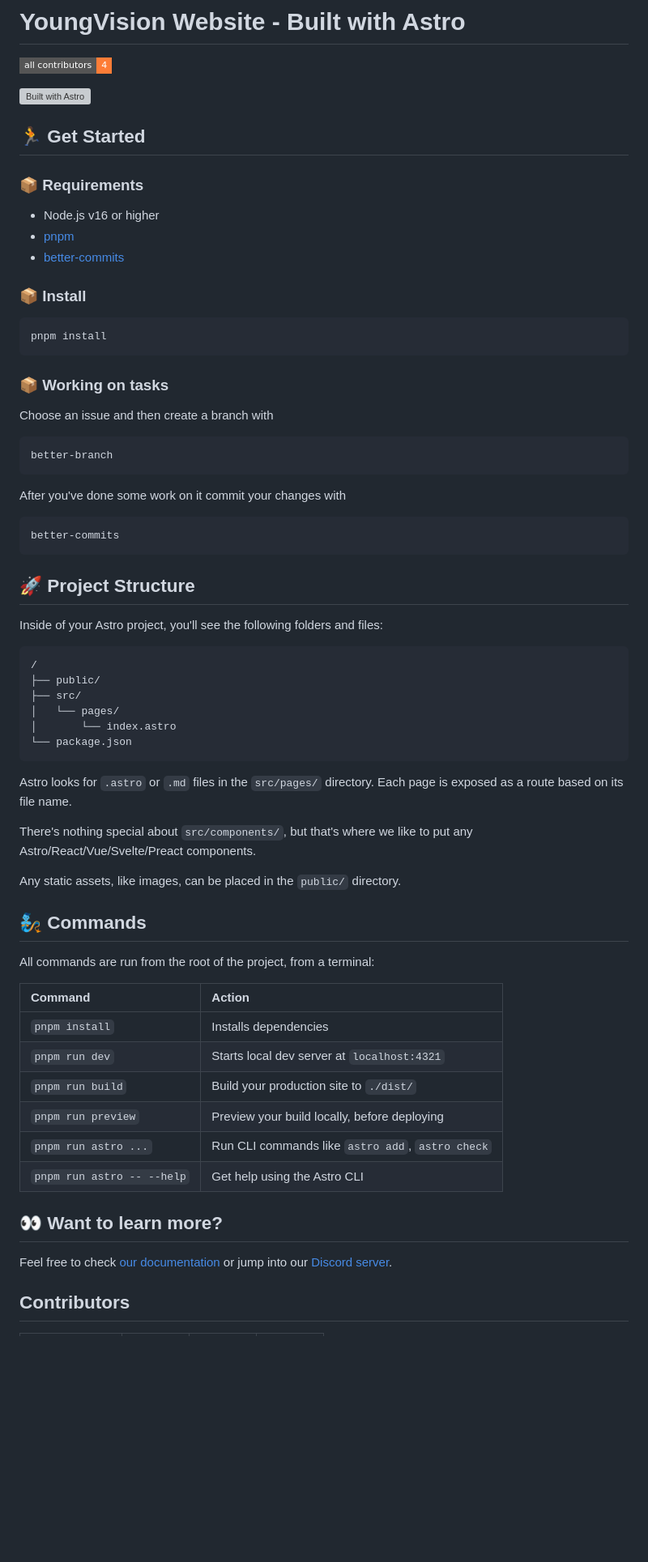
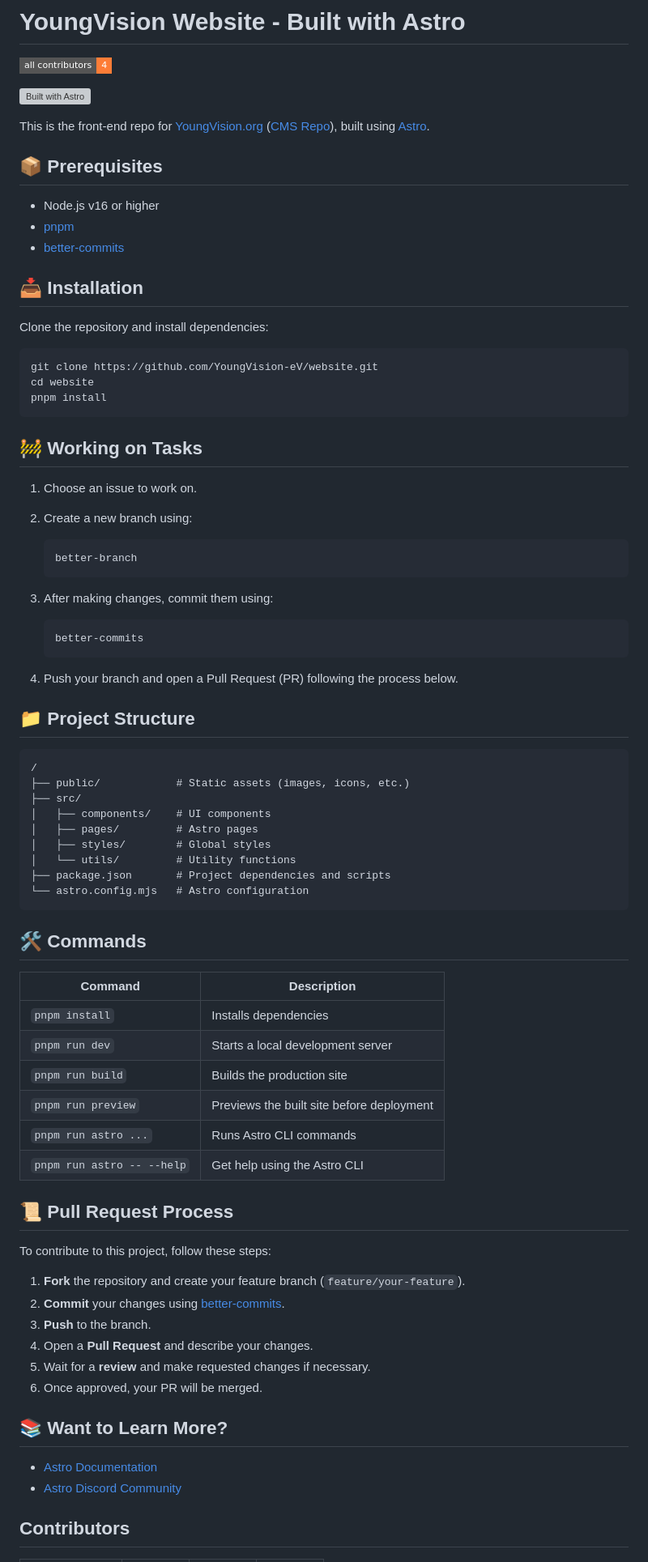
Before and after one commit to YoungVision-eV/website, a Markdown page: README.md, the part around the change. Shown: that part at 81% size. Rendered like a GitHub page; badges without logos; blank space fills up the shorter version; grey boxes are pictures that could not be loaded.

Commit message:
docs(website): Updated the readme

````diff
--- a/README.md
+++ b/README.md
@@ -10,69 +10,83 @@
 
 [![Built with Astro](https://astro.badg.es/v2/built-with-astro/small.svg)](https://astro.build)
 
-## 🏃 Get Started
 
-### 📦 Requirements
+This is the front-end repo for [YoungVision.org](https://www.youngvision.org/) ([CMS Repo](https://github.com/YoungVision-eV/website-cms)), built using [Astro](https://astro.build).
+
+## 📦 Prerequisites
 
 - Node.js v16 or higher
 - [pnpm](https://pnpm.io)
 - [better-commits](https://github.com/Everduin94/better-commits)
 
-### 📦 Install
+## 📥 Installation
+
+Clone the repository and install dependencies:
 
 ```bash
+git clone https://github.com/YoungVision-eV/website.git
+cd website
 pnpm install
 ```
 
-### 📦 Working on tasks
+## 🚧 Working on Tasks
 
-Choose an issue and then create a branch with
+1. Choose an issue to work on.
+2. Create a new branch using:
 
-```bash
-better-branch
-```
+   ```bash
+   better-branch
+   ```
 
-After you've done some work on it commit your changes with
+3. After making changes, commit them using:
 
-```bash
-better-commits
-```
+   ```bash
+   better-commits
+   ```
 
-## 🚀 Project Structure
+4. Push your branch and open a Pull Request (PR) following the process below.
 
-Inside of your Astro project, you'll see the following folders and files:
+## 📁 Project Structure
 
 ```text
 /
-├── public/
+├── public/            # Static assets (images, icons, etc.)
 ├── src/
-│   └── pages/
-│       └── index.astro
-└── package.json
+│   ├── components/    # UI components
+│   ├── pages/         # Astro pages
+│   ├── styles/        # Global styles
+│   └── utils/         # Utility functions
+├── package.json       # Project dependencies and scripts
+└── astro.config.mjs   # Astro configuration
 ```
 
-Astro looks for `.astro` or `.md` files in the `src/pages/` directory. Each page is exposed as a route based on its file name.
+## 🛠️ Commands
 
-There's nothing special about `src/components/`, but that's where we like to put any Astro/React/Vue/Svelte/Preact components.
+| Command                    | Description                                     |
+|----------------------------|-------------------------------------------------|
+| `pnpm install`             | Installs dependencies                          |
+| `pnpm run dev`             | Starts a local development server              |
+| `pnpm run build`           | Builds the production site                     |
+| `pnpm run preview`         | Previews the built site before deployment      |
+| `pnpm run astro ...`       | Runs Astro CLI commands                        |
+| `pnpm run astro -- --help` | Get help using the Astro CLI                   |
 
-Any static assets, like images, can be placed in the `public/` directory.
 
-## 🧞 Commands
+## 📜 Pull Request Process
 
-All commands are run from the root of the project, from a terminal:
+To contribute to this project, follow these steps:
 
-| Command                    | Action                                           |
-| :------------------------- | :----------------------------------------------- |
-| `pnpm install`             | Installs dependencies                            |
-| `pnpm run dev`             | Starts local dev server at `localhost:4321`      |
-| `pnpm run build`           | Build your production site to `./dist/`          |
-| `pnpm run preview`         | Preview your build locally, before deploying     |
-| `pnpm run astro ...`       | Run CLI commands like `astro add`, `astro check` |
-| `pnpm run astro -- --help` | Get help using the Astro CLI                     |
+1. **Fork** the repository and create your feature branch (`feature/your-feature`).
+2. **Commit** your changes using [better-commits](https://github.com/Everduin94/better-commits).
+3. **Push** to the branch.
+4. Open a **Pull Request** and describe your changes.
+5. Wait for a **review** and make requested changes if necessary.
+6. Once approved, your PR will be merged.
 
-## 👀 Want to learn more?
+## 📚 Want to Learn More?
 
-Feel free to check [our documentation](https://docs.astro.build) or jump into our [Discord server](https://astro.build/chat).
+- [Astro Documentation](https://docs.astro.build)
+- [Astro Discord Community](https://astro.build/chat)
 
 ## Contributors
 
````
